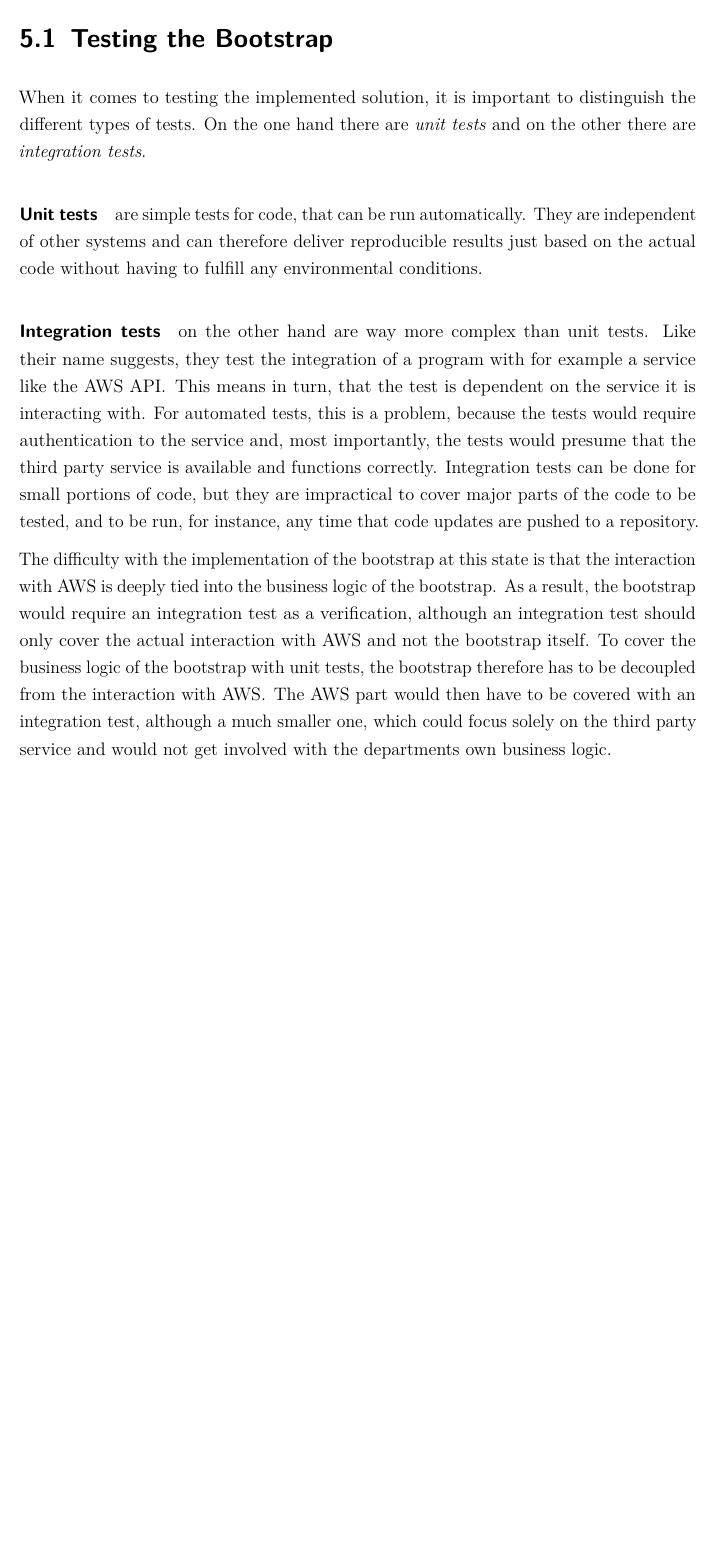
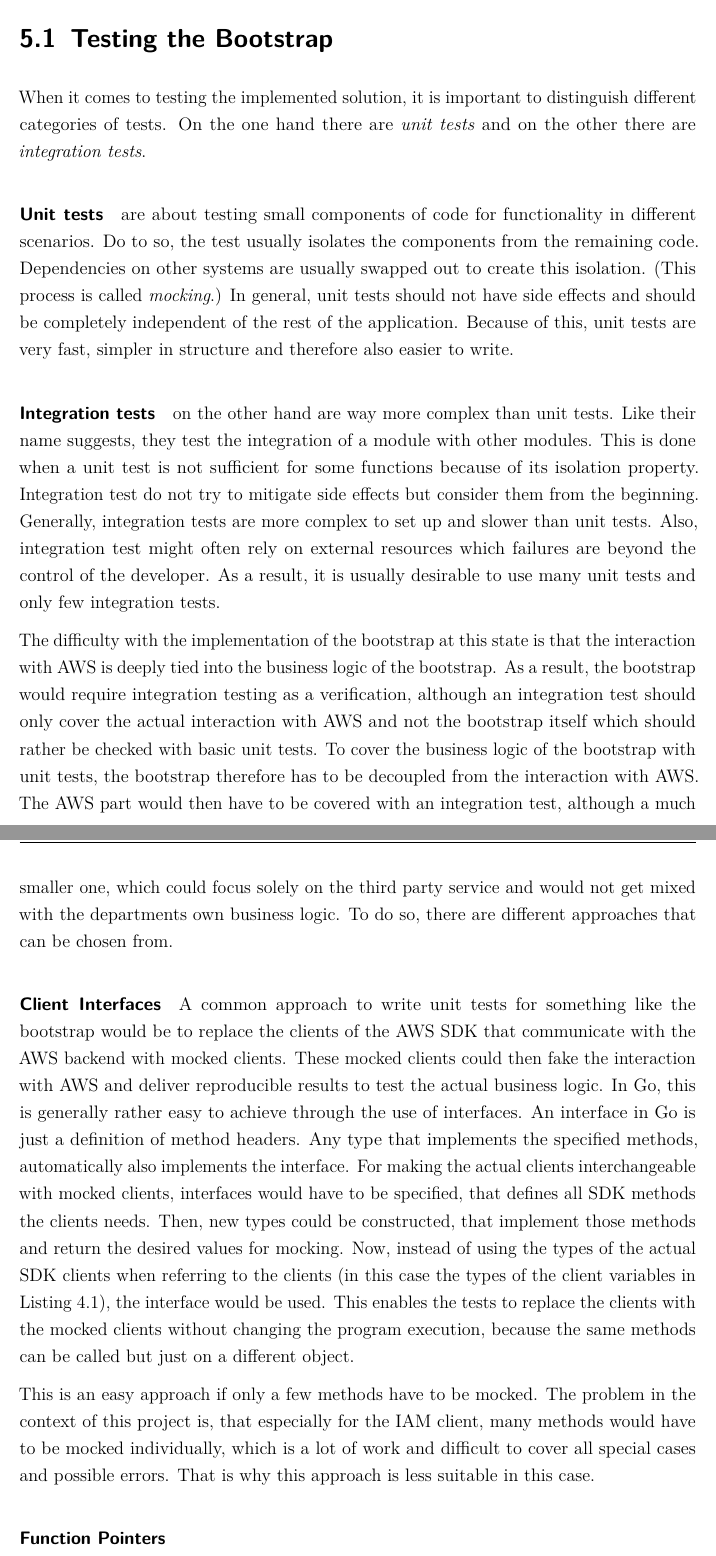
Before and after one commit to yschiebelhut/Praxis-4, a LaTeX thesis (Praxisbericht.tex, which reads Inhalt/04_Inhalt/0500_future.tex): part of page 29 of 32 before the commit and two parts of pages 29 and 30 of 33 after it, the two joined at a grey line, cut so that both start at the same text, the shorter picture padded with empty space. Compiled offline with pdfLaTeX.

Commit message:
wrote section about interface mocking

```diff
--- a/Inhalt/04_Inhalt/0500_future.tex
+++ b/Inhalt/04_Inhalt/0500_future.tex
@@ -1,20 +1,43 @@
 \chapter{Future Work}
 \section{Testing the Bootstrap}
-When it comes to testing the implemented solution, it is important to distinguish the different types of tests.
+When it comes to testing the implemented solution, it is important to distinguish different categories of tests.
 On the one hand there are \emph{unit tests} and on the other there are \emph{integration tests}.
 
-\paragraph{Unit tests} are simple tests for code, that can be run automatically.
-They are independent of other systems and can therefore deliver reproducible results just based on the actual code without having to fulfill any environmental conditions.
+\paragraph{Unit tests} are about testing small components of code for functionality in different scenarios.
+Do to so, the test usually isolates the components from the remaining code.
+Dependencies on other systems are usually swapped out to create this isolation.
+(This process is called \emph{mocking}.)
+In general, unit tests should not have side effects and should be completely independent of the rest of the application.
+Because of this, unit tests are very fast, simpler in structure and therefore also easier to write.
 
 \paragraph{Integration tests} on the other hand are way more complex than unit tests.
-Like their name suggests, they test the integration of a program with for example a service like the \ac{aws} \ac{api}.
-This means in turn, that the test is dependent on the service it is interacting with.
-For automated tests, this is a problem, because the tests would require authentication to the service and, most importantly, the tests would presume that the third party service is available and functions correctly.
-Integration tests can be done for small portions of code, but they are impractical to cover major parts of the code to be tested, and to be run, for instance, any time that code updates are pushed to a repository.
+Like their name suggests, they test the integration of a module with other modules.
+This is done when a unit test is not sufficient for some functions because of its isolation property.
+Integration test do not try to mitigate side effects but consider them from the beginning.
+Generally, integration tests are more complex to set up and slower than unit tests.
+Also, integration test might often rely on external resources which failures are beyond the control of the developer.
+As a result, it is usually desirable to use many unit tests and only few integration tests.
 
 The difficulty with the implementation of the bootstrap at this state is that the interaction with \ac{aws} is deeply tied into the business logic of the bootstrap.
-As a result, the bootstrap would require an integration test as a verification, although an integration test should only cover the actual interaction with \ac{aws} and not the bootstrap itself.
+As a result, the bootstrap would require integration testing as a verification, although an integration test should only cover the actual interaction with \ac{aws} and not the bootstrap itself which should rather be checked with basic unit tests.
 To cover the business logic of the bootstrap with unit tests, the bootstrap therefore has to be decoupled from the interaction with \ac{aws}.
-The \ac{aws} part would then have to be covered with an integration test, although a much smaller one, which could focus solely on the third party service and would not get involved with the departments own business logic.
+The \ac{aws} part would then have to be covered with an integration test, although a much smaller one, which could focus solely on the third party service and would not get mixed with the departments own business logic.
+To do so, there are different approaches that can be chosen from.
+
+\paragraph{Client Interfaces} A common approach to write unit tests for something like the bootstrap would be to replace the clients of the \ac{aws} \ac{sdk} that communicate with the \ac{aws} backend with mocked clients.
+These mocked clients could then fake the interaction with \ac{aws} and deliver reproducible results to test the actual business logic.
+In Go, this is generally rather easy to achieve through the use of interfaces.
+An interface in Go is just a definition of method headers.
+Any type that implements the specified methods, automatically also implements the interface.
+For making the actual clients interchangeable with mocked clients, interfaces would have to be specified, that defines all \ac{sdk} methods the clients needs.
+Then, new types could be constructed, that implement those methods and return the desired values for mocking.
+Now, instead of using the types of the actual \ac{sdk} clients when referring to the clients (in this case the types of the client variables in \autoref{code:aws-struct-1}), the interface would be used.
+This enables the tests to replace the clients with the mocked clients without changing the program execution, because the same methods can be called but just on a different object.
+
+This is an easy approach if only a few methods have to be mocked.
+The problem in the context of this project is, that especially for the \ac{iam} client, many methods would have to be mocked individually, which is a lot of work and difficult to cover all special cases and possible errors.
+That is why this approach is less suitable in this case.
+
+\paragraph{Function Pointers}
 
 % \section{Integration with the \ac{cli}}
```
Also changed, not shown: Praxisbericht.pdf.
